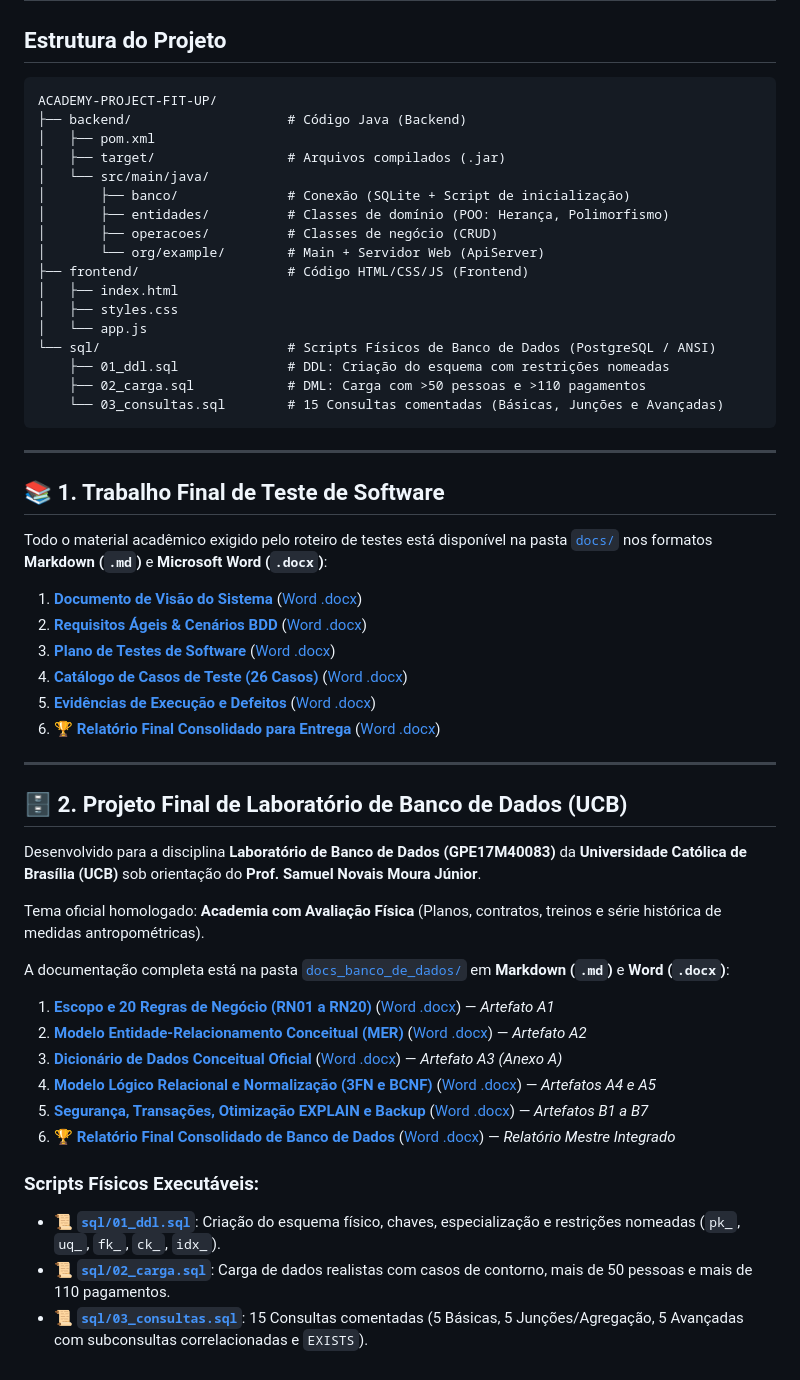
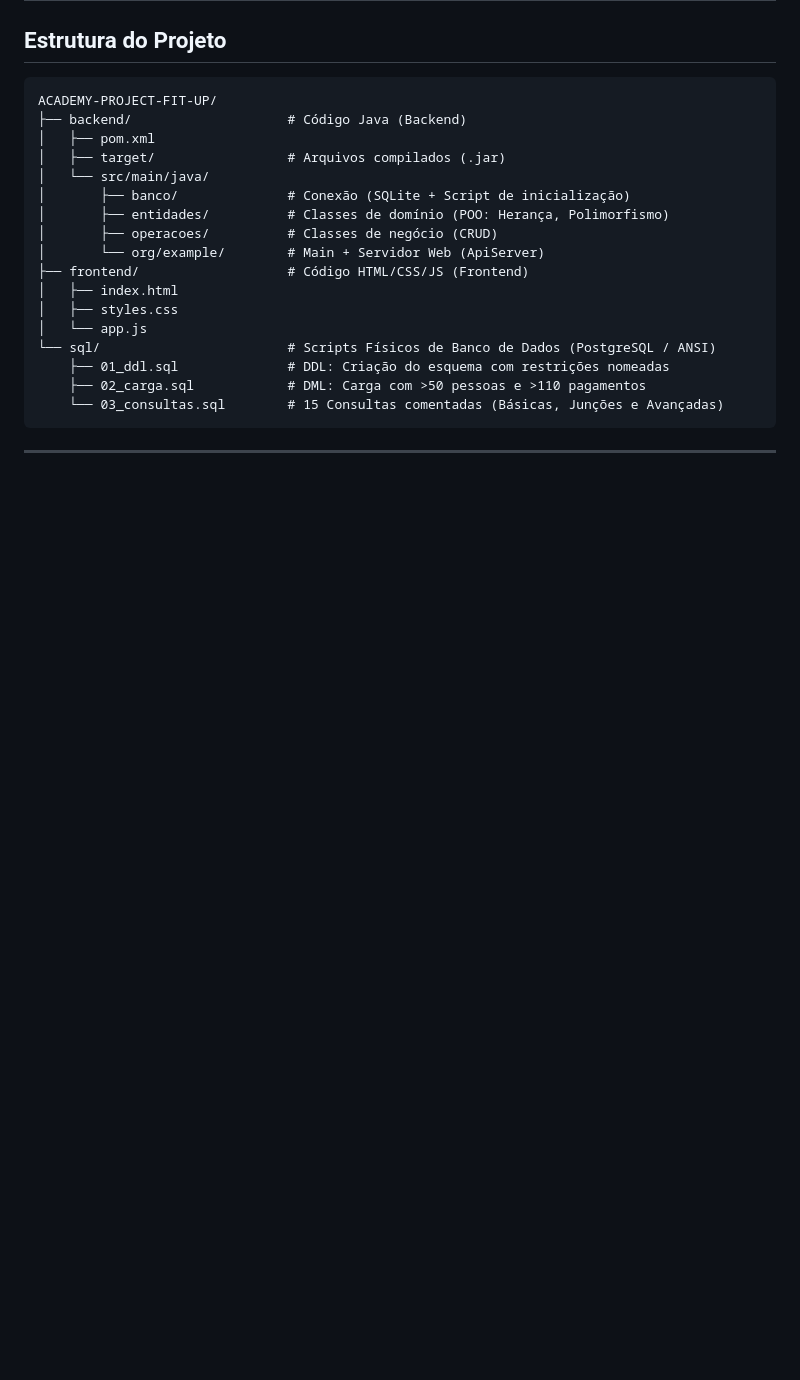
Before and after one commit to isaacalonco/ACADEMY-PROJECT-FIT-UP, a Markdown page: README.md, the part around the change. GitHub-like rendering; blank space fills up the shorter version.

Commit message:
Remove project descriptions from README.md
Removed sections related to the final project of software testing and the final laboratory project of databases.

````diff
--- a/README.md
+++ b/README.md
@@ -85,36 +85,3 @@ ACADEMY-PROJECT-FIT-UP/
 ```
 
 ---
-
-## 📚 1. Trabalho Final de Teste de Software
-
-Todo o material acadêmico exigido pelo roteiro de testes está disponível na pasta [`docs/`](docs/README.md) nos formatos **Markdown (`.md`)** e **Microsoft Word (`.docx`)**:
-
-1. **[Documento de Visão do Sistema](docs/01-documento-de-visao.md)** ([Word .docx](docs/01-documento-de-visao.docx))
-2. **[Requisitos Ágeis & Cenários BDD](docs/02-requisitos-e-bdd.md)** ([Word .docx](docs/02-requisitos-e-bdd.docx))
-3. **[Plano de Testes de Software](docs/03-plano-de-testes.md)** ([Word .docx](docs/03-plano-de-testes.docx))
-4. **[Catálogo de Casos de Teste (26 Casos)](docs/04-casos-de-teste.md)** ([Word .docx](docs/04-casos-de-teste.docx))
-5. **[Evidências de Execução e Defeitos](docs/05-evidencias-e-defeitos.md)** ([Word .docx](docs/05-evidencias-e-defeitos.docx))
-6. 🏆 **[Relatório Final Consolidado para Entrega](docs/RELATORIO_FINAL_TESTE_SOFTWARE.md)** ([Word .docx](docs/RELATORIO_FINAL_TESTE_SOFTWARE.docx))
-
----
-
-## 🗄️ 2. Projeto Final de Laboratório de Banco de Dados (UCB)
-
-Desenvolvido para a disciplina **Laboratório de Banco de Dados (GPE17M40083)** da **Universidade Católica de Brasília (UCB)** sob orientação do **Prof. Samuel Novais Moura Júnior**.
-
-Tema oficial homologado: **Academia com Avaliação Física** (Planos, contratos, treinos e série histórica de medidas antropométricas).
-
-A documentação completa está na pasta [`docs_banco_de_dados/`](docs_banco_de_dados/README.md) em **Markdown (`.md`)** e **Word (`.docx`)**:
-
-1. **[Escopo e 20 Regras de Negócio (RN01 a RN20)](docs_banco_de_dados/01_escopo_e_regras_de_negocio.md)** ([Word .docx](docs_banco_de_dados/01_escopo_e_regras_de_negocio.docx)) — *Artefato A1*
-2. **[Modelo Entidade-Relacionamento Conceitual (MER)](docs_banco_de_dados/02_modelo_conceitual_mer.md)** ([Word .docx](docs_banco_de_dados/02_modelo_conceitual_mer.docx)) — *Artefato A2*
-3. **[Dicionário de Dados Conceitual Oficial](docs_banco_de_dados/03_dicionario_de_dados.md)** ([Word .docx](docs_banco_de_dados/03_dicionario_de_dados.docx)) — *Artefato A3 (Anexo A)*
-4. **[Modelo Lógico Relacional e Normalização (3FN e BCNF)](docs_banco_de_dados/04_modelo_logico_e_normalizacao.md)** ([Word .docx](docs_banco_de_dados/04_modelo_logico_e_normalizacao.docx)) — *Artefatos A4 e A5*
-5. **[Segurança, Transações, Otimização EXPLAIN e Backup](docs_banco_de_dados/05_seguranca_transacoes_e_desempenho.md)** ([Word .docx](docs_banco_de_dados/05_seguranca_transacoes_e_desempenho.docx)) — *Artefatos B1 a B7*
-6. 🏆 **[Relatório Final Consolidado de Banco de Dados](docs_banco_de_dados/RELATORIO_FINAL_BANCO_DE_DADOS.md)** ([Word .docx](docs_banco_de_dados/RELATORIO_FINAL_BANCO_DE_DADOS.docx)) — *Relatório Mestre Integrado*
-
-### Scripts Físicos Executáveis:
-- 📜 **[`sql/01_ddl.sql`](sql/01_ddl.sql)**: Criação do esquema físico, chaves, especialização e restrições nomeadas (`pk_`, `uq_`, `fk_`, `ck_`, `idx_`).
-- 📜 **[`sql/02_carga.sql`](sql/02_carga.sql)**: Carga de dados realistas com casos de contorno, mais de 50 pessoas e mais de 110 pagamentos.
-- 📜 **[`sql/03_consultas.sql`](sql/03_consultas.sql)**: 15 Consultas comentadas (5 Básicas, 5 Junções/Agregação, 5 Avançadas com subconsultas correlacionadas e `EXISTS`).
````
